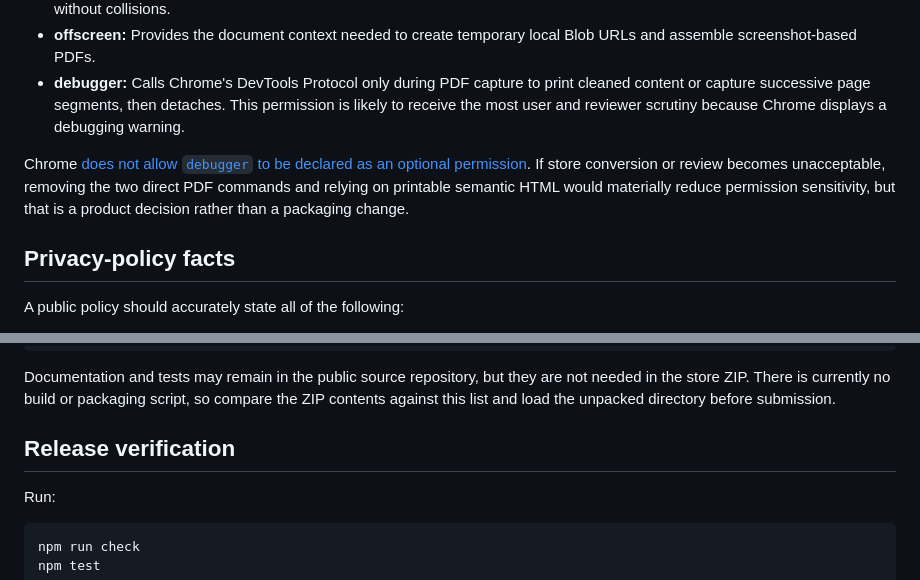
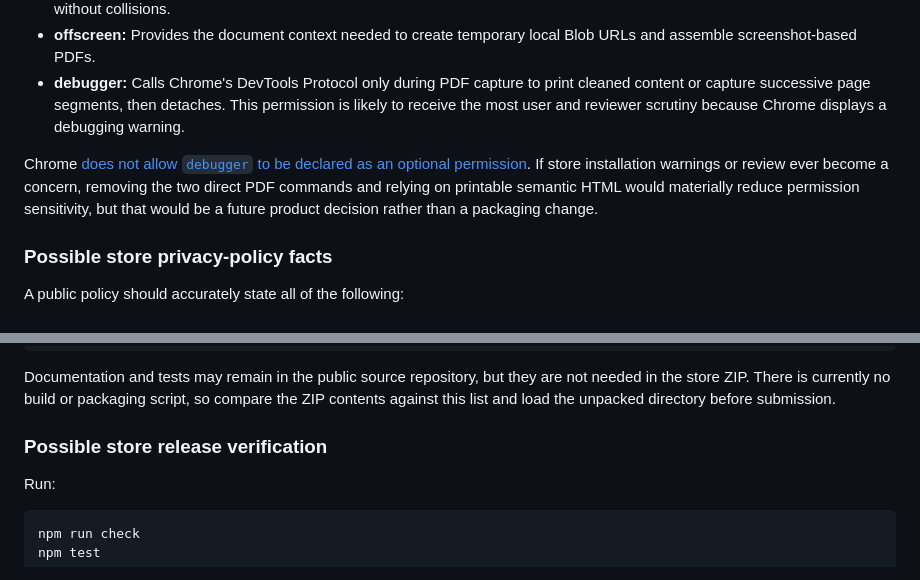
Before and after one commit to amschiff/GetSome, a Markdown page: doc/PUBLISHING.md, 2 parts joined by grey strips. GitHub-like rendering.

```diff
--- a/doc/PUBLISHING.md
+++ b/doc/PUBLISHING.md
@@ -44,9 +73,9 @@ Use factual, narrow explanations:
 - **offscreen:** Provides the document context needed to create temporary local Blob URLs and assemble screenshot-based PDFs.
 - **debugger:** Calls Chrome's DevTools Protocol only during PDF capture to print cleaned content or capture successive page segments, then detaches. This permission is likely to receive the most user and reviewer scrutiny because Chrome displays a debugging warning.
 
-Chrome [does not allow `debugger` to be declared as an optional permission](https://developer.chrome.com/docs/extensions/reference/api/permissions#step2). If store conversion or review becomes unacceptable, removing the two direct PDF commands and relying on printable semantic HTML would materially reduce permission sensitivity, but that is a product decision rather than a packaging change.
+Chrome [does not allow `debugger` to be declared as an optional permission](https://developer.chrome.com/docs/extensions/reference/api/permissions#step2). If store installation warnings or review ever become a concern, removing the two direct PDF commands and relying on printable semantic HTML would materially reduce permission sensitivity, but that would be a future product decision rather than a packaging change.
 
-## Privacy-policy facts
+### Possible store privacy-policy facts
 
 A public policy should accurately state all of the following:
 
@@ -83,7 +112,7 @@ icons/
 
 Documentation and tests may remain in the public source repository, but they are not needed in the store ZIP. There is currently no build or packaging script, so compare the ZIP contents against this list and load the unpacked directory before submission.
 
-## Release verification
+### Possible store release verification
 
 Run:
 
```
Also changed, not shown: other parts of doc/PUBLISHING.md (+38 -9 lines), README.md (+1 -1 lines).
